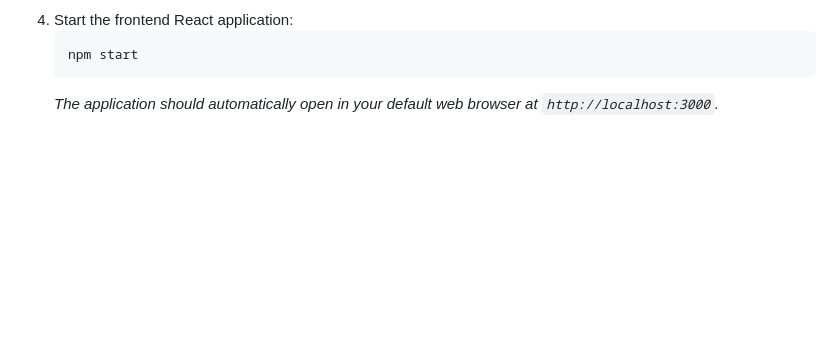
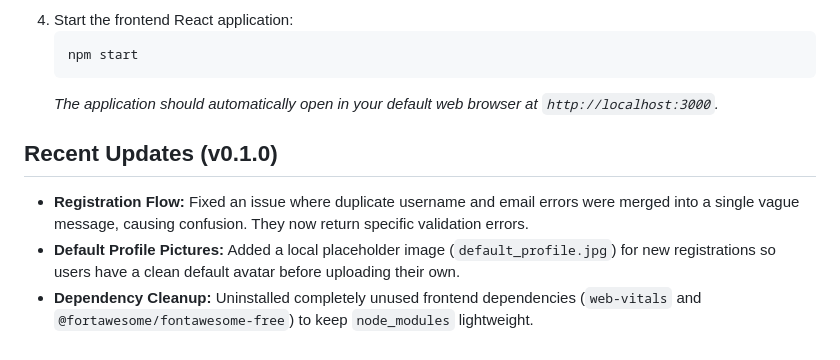
Before and after one commit to tylertakeswalls/Cleaneco, a Markdown page: README.md, the part around the change. Drawn GitHub-style; blank space fills up the shorter version.

Commit message:
Update README with recent changes

````diff
--- a/README.md
+++ b/README.md
@@ -219,3 +219,8 @@ Follow these steps exactly to set up and run the project after you have extracte
    npm start
    ```
    *The application should automatically open in your default web browser at `http://localhost:3000`.*
+
+## Recent Updates (v0.1.0)
+- **Registration Flow:** Fixed an issue where duplicate username and email errors were merged into a single vague message, causing confusion. They now return specific validation errors.
+- **Default Profile Pictures:** Added a local placeholder image (`default_profile.jpg`) for new registrations so users have a clean default avatar before uploading their own.
+- **Dependency Cleanup:** Uninstalled completely unused frontend dependencies (`web-vitals` and `@fortawesome/fontawesome-free`) to keep `node_modules` lightweight.
````
